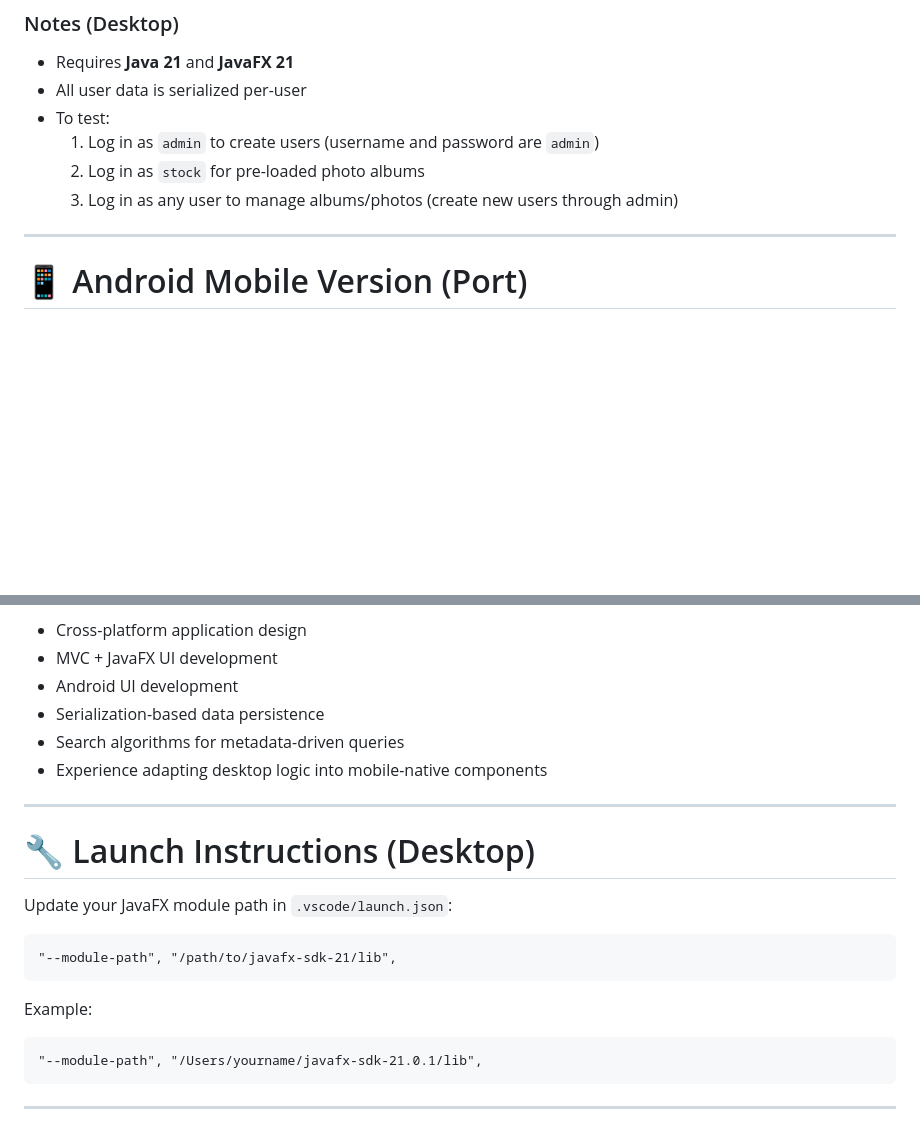
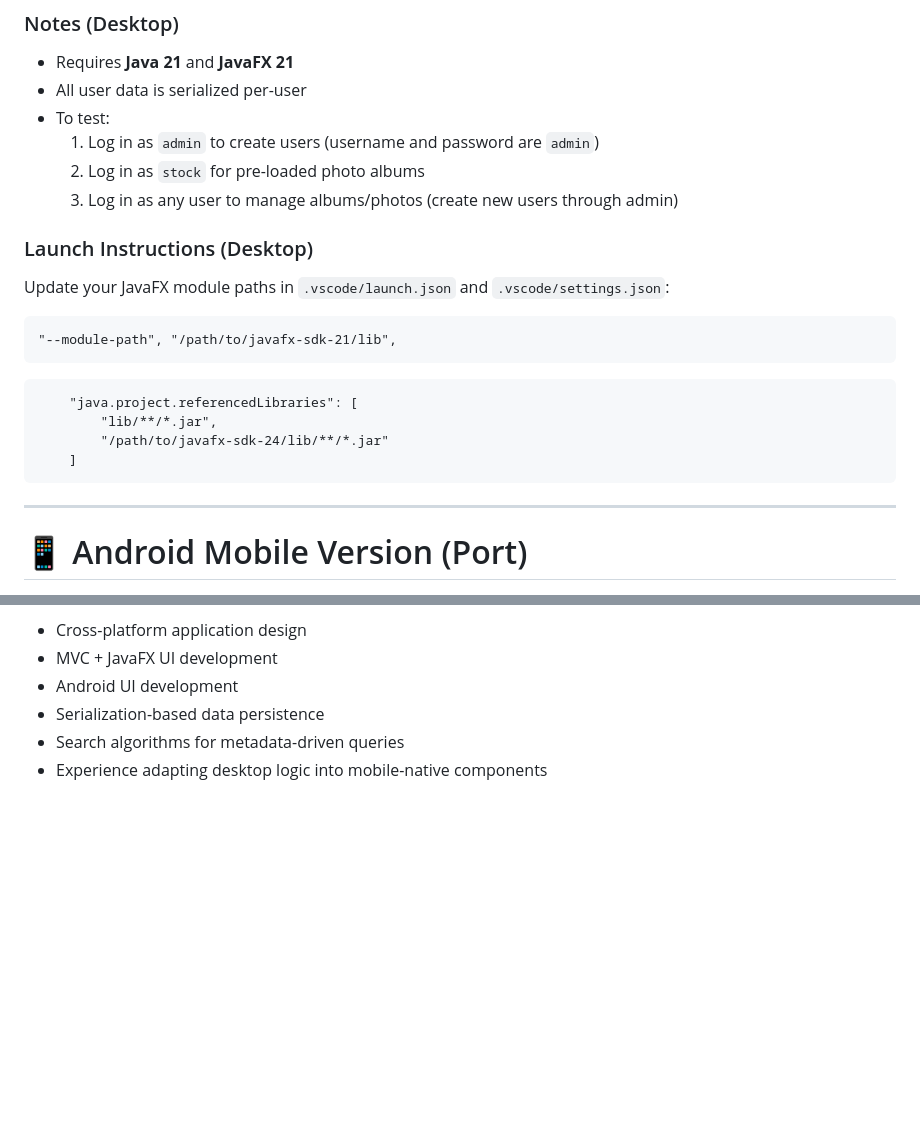
Before and after one commit to amymargo/Photo-Album-Management-App, a Markdown page: README.md, 2 parts joined by grey strips. Rendered like a GitHub page; blank space fills up the shorter version.

````diff
--- a/README.md
+++ b/README.md
@@ -54,6 +54,20 @@ The JavaFX version is a **multi-user photo management system** featuring user ac
   2. Log in as `stock` for pre-loaded photo albums
   3. Log in as any user to manage albums/photos (create new users through admin)
 
+### Launch Instructions (Desktop)
+
+Update your JavaFX module paths in `.vscode/launch.json` and `.vscode/settings.json`:
+
+```
+"--module-path", "/path/to/javafx-sdk-21/lib",
+```
+```
+    "java.project.referencedLibraries": [
+        "lib/**/*.jar",
+        "/path/to/javafx-sdk-24/lib/**/*.jar"
+    ]
+```
+
 ---
 
 # 📱 Android Mobile Version (Port)
@@ -95,21 +109,3 @@ Together, these two versions demonstrate:
 - Serialization-based data persistence
 - Search algorithms for metadata-driven queries
 - Experience adapting desktop logic into mobile-native components
-
----
-
-# 🔧 Launch Instructions (Desktop)
-
-Update your JavaFX module path in `.vscode/launch.json`:
-
-```
-"--module-path", "/path/to/javafx-sdk-21/lib",
-```
-
-Example:
-
-```
-"--module-path", "/Users/yourname/javafx-sdk-21.0.1/lib",
-```
-
----
````
